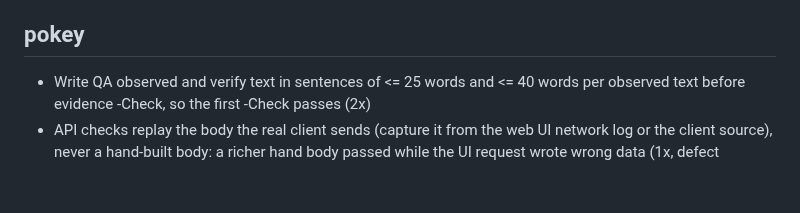
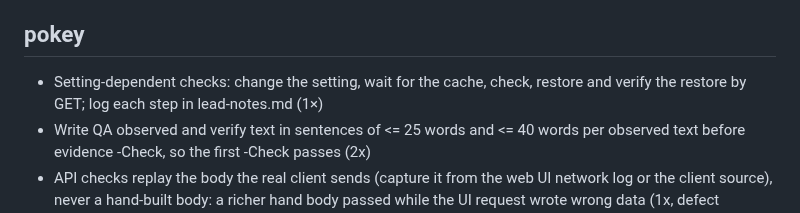
Before and after one commit to prskid1000/claude-crew, a Markdown page: LESSONS.md, the part around the change. Drawn GitHub-style; blank space fills up the shorter version.

Commit message:
docs(lessons): retro 2026-10-30 1030 lessons, Tasks-row lesson retired
Co-Authored-By: Claude Opus 5.5 <noreply@anthropic.com>

```diff
--- a/LESSONS.md
+++ b/LESSONS.md
@@ -55,6 +55,7 @@ Active rules, one line each, newest first, `(n×)` = times seen. Read your skill
 - Data-fix migrations: backup table with a restoring rollback; non-transactional DDL in separate steps, DROP IF EXISTS first; retried bookkeeping inserts need NOT EXISTS; derived totals recompute the original, parts sum to the whole. (4×)
 
 ## pokey
+- Setting-dependent checks: change the setting, wait for the cache, check, restore and verify the restore by GET; log each step in lead-notes.md (1×)
 - Write QA observed and verify text in sentences of <= 25 words and <= 40 words per observed text before evidence -Check, so the first -Check passes (2x)
 - API checks replay the body the real client sends (capture it from the web UI network log or the client source), never a hand-built body: a richer hand body passed while the UI request wrote wrong data (1x, defect missed)
 - A PowerShell helper param never reuses a script variable name in any case ( is ): use distinct names such as  / , or the helper runs the wrong value (1x, hard failure)
```
